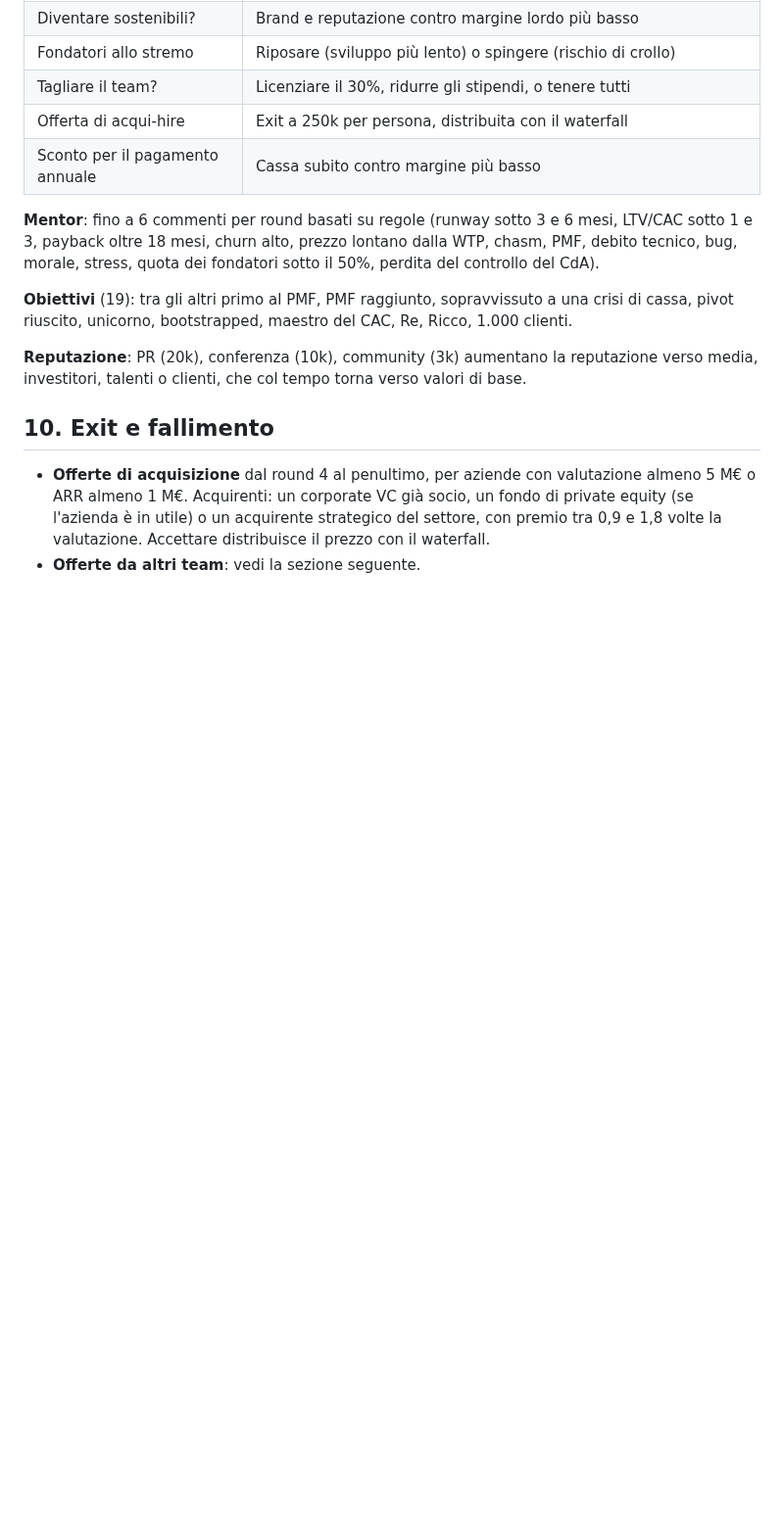
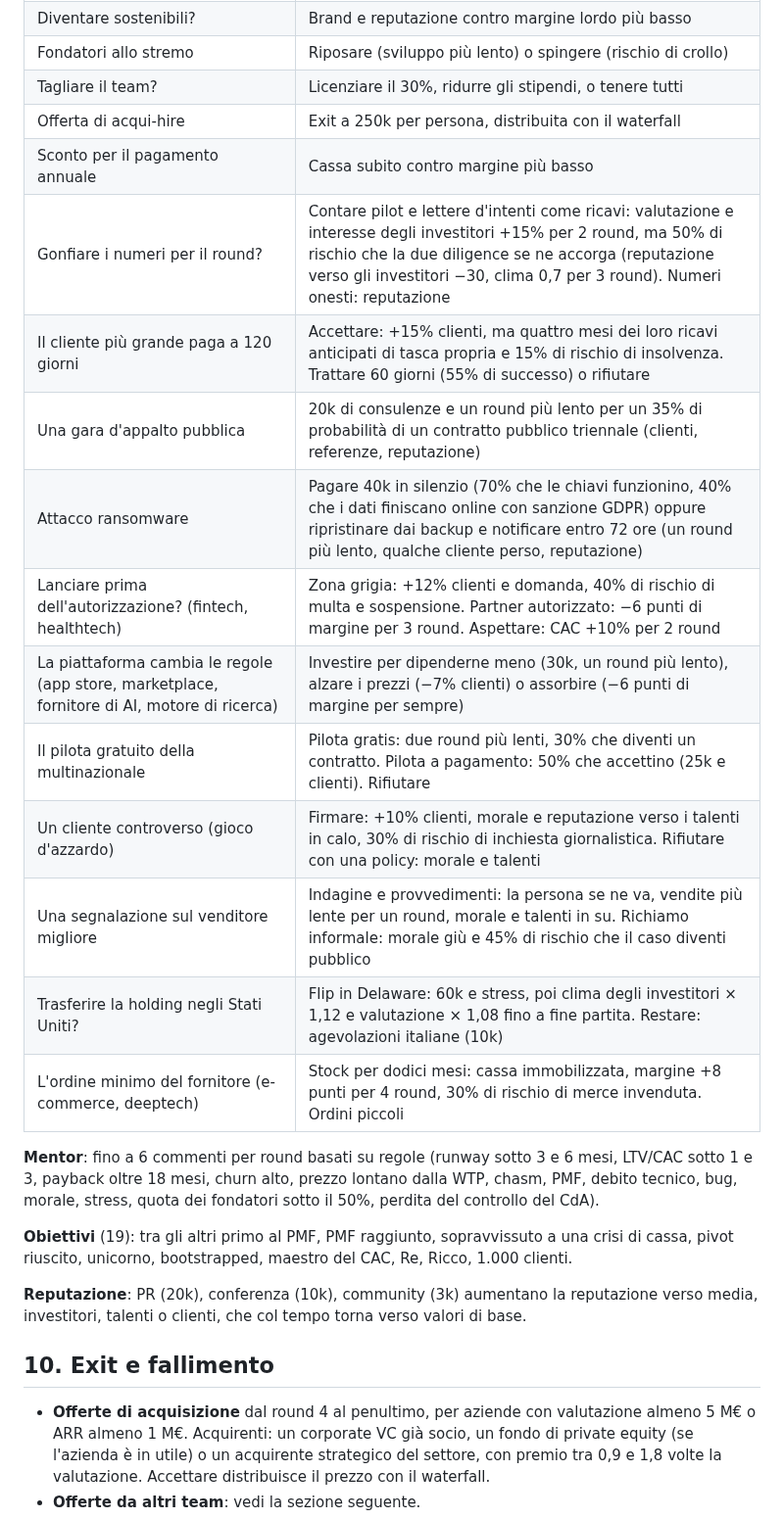
Before and after one commit to kurisuchanxxx/foundersdilemma, a Markdown page: docs/corso/06-modello-di-simulazione.md, the part around the change. Shown at 98% size. GitHub-like rendering; blank space fills up the shorter version.

```diff
--- a/docs/corso/06-modello-di-simulazione.md
+++ b/docs/corso/06-modello-di-simulazione.md
@@ -218,6 +218,17 @@ La crescita conta tra 0,4 e 2,2 volte; un prodotto non lanciato dopo il round 7
 | Tagliare il team? | Licenziare il 30%, ridurre gli stipendi, o tenere tutti |
 | Offerta di acqui-hire | Exit a 250k per persona, distribuita con il waterfall |
 | Sconto per il pagamento annuale | Cassa subito contro margine più basso |
+| Gonfiare i numeri per il round? | Contare pilot e lettere d'intenti come ricavi: valutazione e interesse degli investitori +15% per 2 round, ma 50% di rischio che la due diligence se ne accorga (reputazione verso gli investitori −30, clima 0,7 per 3 round). Numeri onesti: reputazione |
+| Il cliente più grande paga a 120 giorni | Accettare: +15% clienti, ma quattro mesi dei loro ricavi anticipati di tasca propria e 15% di rischio di insolvenza. Trattare 60 giorni (55% di successo) o rifiutare |
+| Una gara d'appalto pubblica | 20k di consulenze e un round più lento per un 35% di probabilità di un contratto pubblico triennale (clienti, referenze, reputazione) |
+| Attacco ransomware | Pagare 40k in silenzio (70% che le chiavi funzionino, 40% che i dati finiscano online con sanzione GDPR) oppure ripristinare dai backup e notificare entro 72 ore (un round più lento, qualche cliente perso, reputazione) |
+| Lanciare prima dell'autorizzazione? (fintech, healthtech) | Zona grigia: +12% clienti e domanda, 40% di rischio di multa e sospensione. Partner autorizzato: −6 punti di margine per 3 round. Aspettare: CAC +10% per 2 round |
+| La piattaforma cambia le regole (app store, marketplace, fornitore di AI, motore di ricerca) | Investire per dipenderne meno (30k, un round più lento), alzare i prezzi (−7% clienti) o assorbire (−6 punti di margine per sempre) |
+| Il pilota gratuito della multinazionale | Pilota gratis: due round più lenti, 30% che diventi un contratto. Pilota a pagamento: 50% che accettino (25k e clienti). Rifiutare |
+| Un cliente controverso (gioco d'azzardo) | Firmare: +10% clienti, morale e reputazione verso i talenti in calo, 30% di rischio di inchiesta giornalistica. Rifiutare con una policy: morale e talenti |
+| Una segnalazione sul venditore migliore | Indagine e provvedimenti: la persona se ne va, vendite più lente per un round, morale e talenti in su. Richiamo informale: morale giù e 45% di rischio che il caso diventi pubblico |
+| Trasferire la holding negli Stati Uniti? | Flip in Delaware: 60k e stress, poi clima degli investitori × 1,12 e valutazione × 1,08 fino a fine partita. Restare: agevolazioni italiane (10k) |
+| L'ordine minimo del fornitore (e-commerce, deeptech) | Stock per dodici mesi: cassa immobilizzata, margine +8 punti per 4 round, 30% di rischio di merce invenduta. Ordini piccoli |
 
 **Mentor**: fino a 6 commenti per round basati su regole (runway sotto 3 e 6 mesi, LTV/CAC sotto 1 e 3, payback oltre 18 mesi, churn alto, prezzo lontano dalla WTP, chasm, PMF, debito tecnico, bug, morale, stress, quota dei fondatori sotto il 50%, perdita del controllo del CdA).
 
```
Also changed, not shown: README.md (+1 -1 lines), docs/img/console-docente.png, docs/img/dashboard.png, docs/img/decisioni.png, docs/img/risultati.png, docs/img/waterfall.png, 6 other files.
